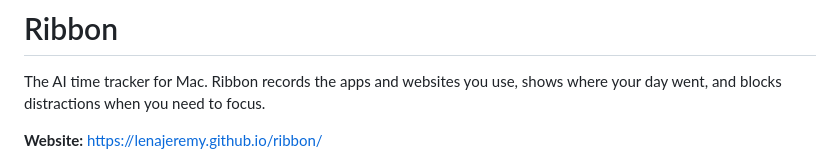
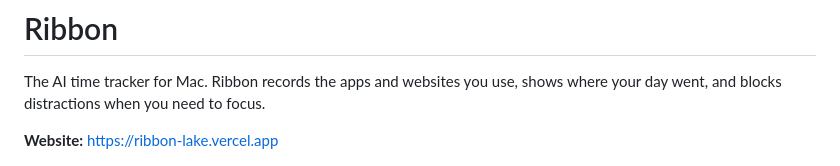
Before and after one commit to lenajeremy/ribbon, a Markdown page: README.md, the part around the change. GitHub-like rendering.

Commit message:
Point the README at the Vercel site
Co-Authored-By: Claude Opus 5.5 <noreply@anthropic.com>

```diff
--- a/README.md
+++ b/README.md
@@ -2,7 +2,7 @@
 
 The AI time tracker for Mac. Ribbon records the apps and websites you use, shows where your day went, and blocks distractions when you need to focus.
 
-**Website:** https://lenajeremy.github.io/ribbon/
+**Website:** https://ribbon-lake.vercel.app
 
 ![Ribbon's Today view](docs/screenshot.png)
 
```
